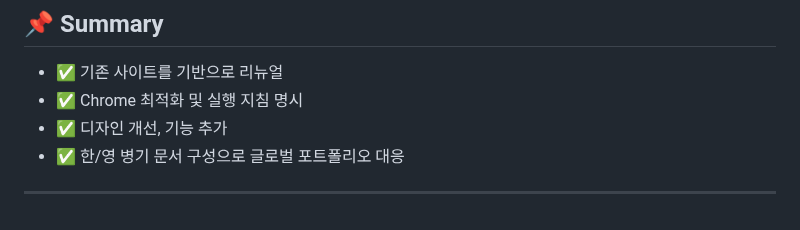
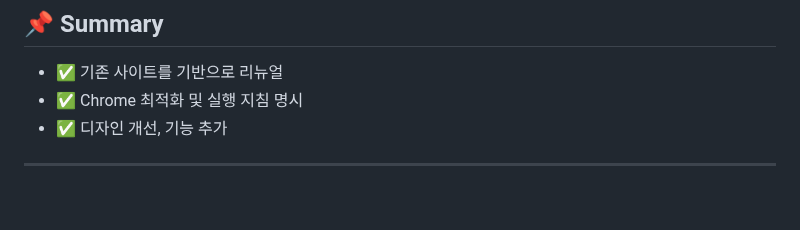
Before and after one commit to edaild/Genshin-Impact--Website2-renewal, a Markdown page: README.md, the part around the change. Drawn GitHub-style.

```diff
--- a/README.md
+++ b/README.md
@@ -83,6 +83,4 @@
 - ✅ 기존 사이트를 기반으로 리뉴얼
 - ✅ Chrome 최적화 및 실행 지침 명시
 - ✅ 디자인 개선, 기능 추가
-- ✅ 한/영 병기 문서 구성으로 글로벌 포트폴리오 대응
-
 ---
```
